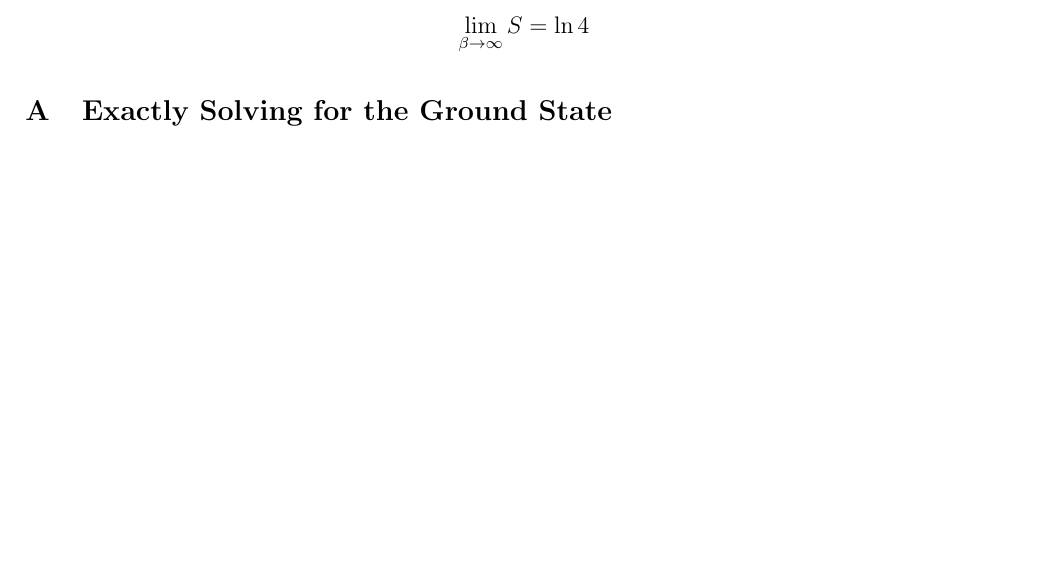
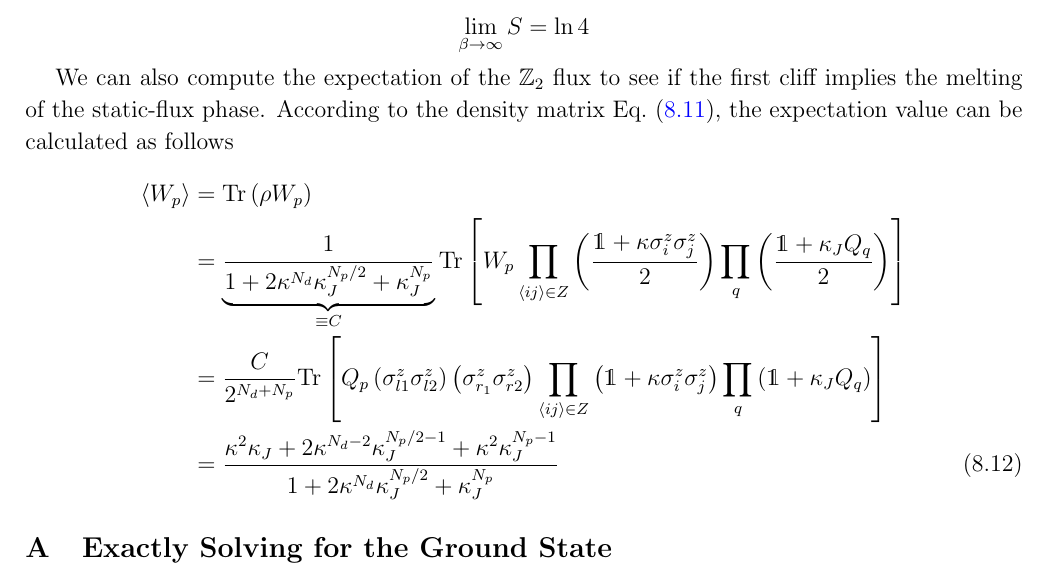
Before and after one commit to WangChenChih/Finite-Size-Kitaev-Model, a LaTeX paper (notes/Kitaev-GME/kitaev-loopy-GMN.tex): part of page 24 of 31, cut so that both start at the same text, the shorter picture padded with empty space. Compiled offline with pdfLaTeX.

Commit message:
Updates from Overleaf

```diff
--- a/notes/Kitaev-GME/kitaev-loopy-GMN.tex
+++ b/notes/Kitaev-GME/kitaev-loopy-GMN.tex
@@ -1502,6 +1502,42 @@ For numerical efficiency, we have to use the following property
     \caption{The trend of thermal entropy per spin with temperature, calculated by definition $S = \ln Z - \beta\pdif{\beta}\ln Z$ directly. The system is the Kitaev model in the toric code limit. The size of the system is fixed to be $N = 10^{10}$. The \textit{melting point} of the free-spinon phase does not depend on the value of $\alpha$. On the other hand, the \textit{melting point} of the static-flux phase changes significantly when we vary $\alpha$. }
     \label{fig:entropy-sep}
 \end{figure}
+
+We can also compute the expectation of the $\mathbb{Z}_2$ flux to see if the first cliff implies the melting of the static-flux phase. According to the density matrix Eq.~\eqref{eq:kitaev-DM-finite-T}, the expectation value can be calculated as follows
+\begin{align}\label{eq:finite-T-flux}
+    \anglelr{W_p}
+    &=
+    \Tr\lr{\rho W_p} \nonumber \\
+    &=
+    \underbrace{
+    \frac{1}{1 + 2\kappa^{N_d}\kappa_J^{N_p/2} + \kappa_J^{N_p}}
+    }_{\equiv C}
+    \Tr\lrm{
+        W_p
+        \prod_{\anglelr{ij} \in Z} \lr{\frac{\mathds{1} + \kappa \sigma^z_i\sigma^z_j}{2}}
+        \prod_{q}\lr{\frac{\mathds{1} + \kappa_J Q_q}{2}}
+    } \nonumber \\
+    &=
+    \frac{C}{2^{N_d + N_p}}
+    \Tr\lrm{
+    Q_p
+    \lr{\sigma^z_{l1}\sigma^z_{l2}}
+    \lr{\sigma^z_{r_1}\sigma^z_{r2}}
+        \prod_{\anglelr{ij} \in Z} \lr{\mathds{1} + \kappa \sigma^z_i\sigma^z_j}
+        \prod_{q}\lr{\mathds{1} + \kappa_J Q_q}
+    } \nonumber \\
+    &=
+    \frac{
+        \kappa^2\kappa_J
+        +
+        2 \kappa^{N_d-2} \kappa_J^{N_p/2 - 1}
+        +
+        \kappa^2 \kappa_J^{N_p - 1}
+    }
+    {
+        1 + 2\kappa^{N_d}\kappa_J^{N_p/2} + \kappa_J^{N_p}
+    }
+\end{align}
 
 
 \appendix
```
Also changed, not shown: notes/Kitaev-GME/kitaev-loopy-GMN.tex (2 more changed lines).
